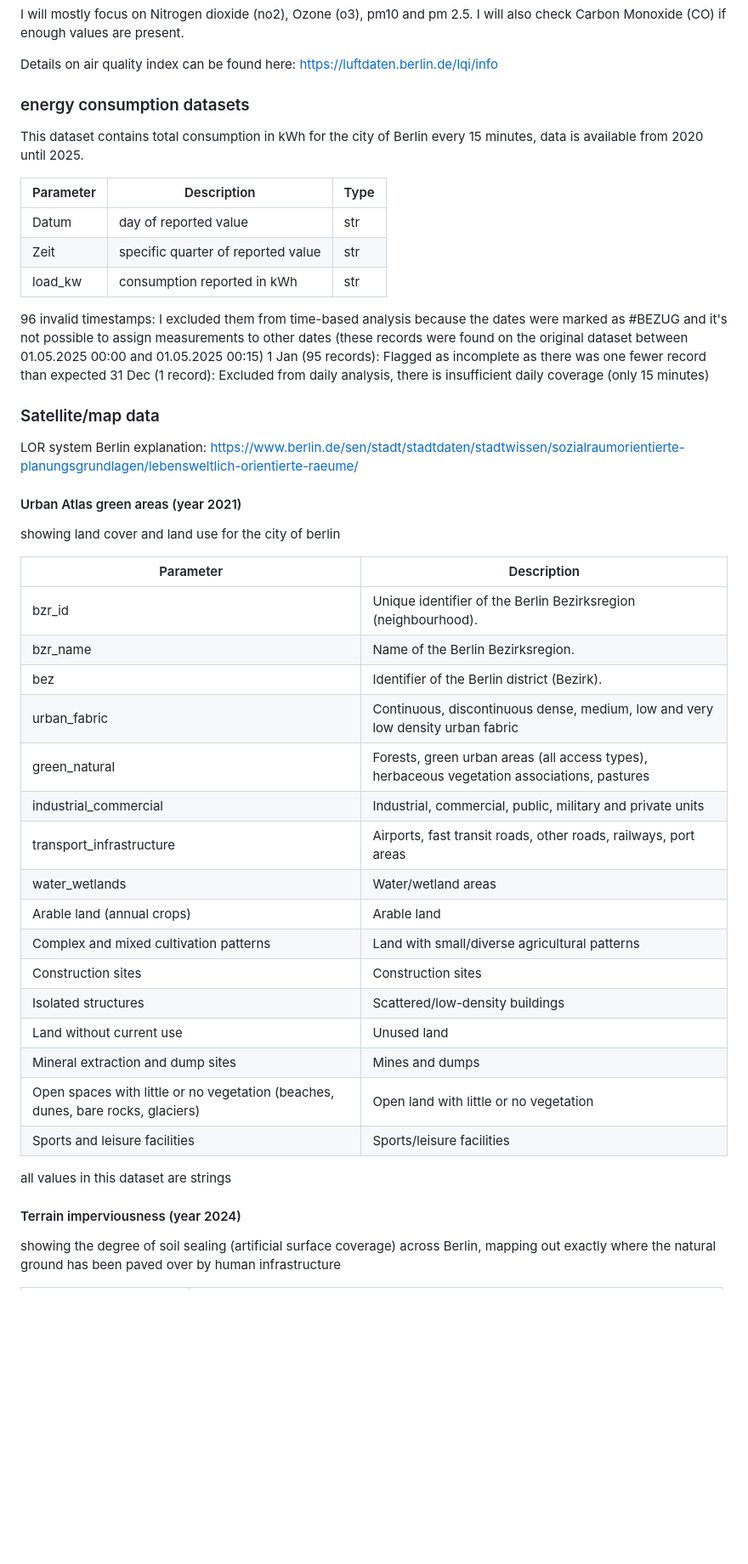
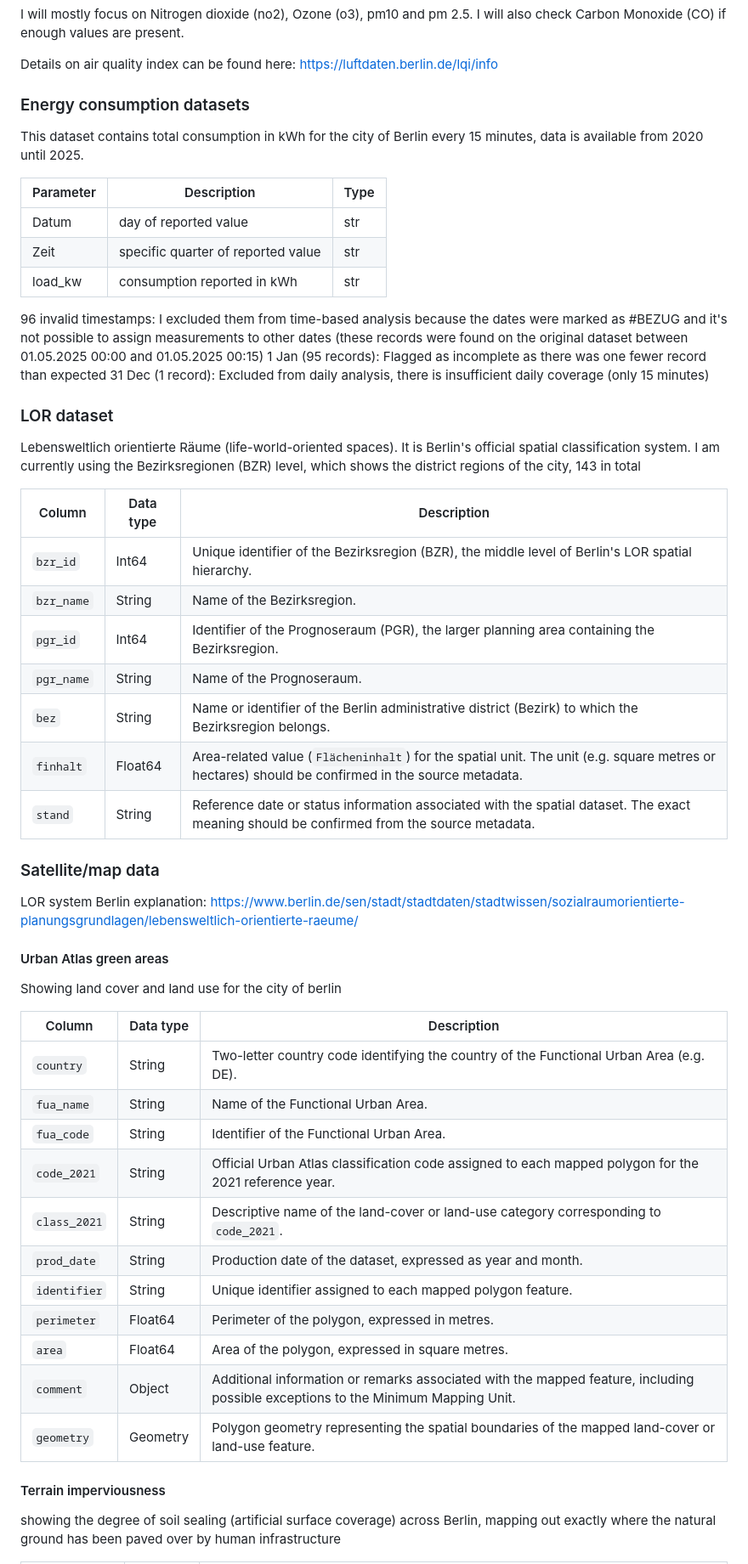
Before and after one commit to lodimarcello/Capstone_project_Lorenzo, a Markdown page: data_dictionary.md, the part around one of its changes. Shown at 85% size. GitHub-like rendering; blank space fills up the shorter version.

```diff
--- a/data_dictionary.md
+++ b/data_dictionary.md
@@ -83,7 +81,7 @@ I will mostly focus on Nitrogen dioxide (no2), Ozone (o3), pm10 and pm 2.5. I wi
 Details on air quality index can be found here: https://luftdaten.berlin.de/lqi/info
 
 
-### energy consumption datasets
+### Energy consumption datasets
 
 This dataset contains total consumption in kWh for the city of Berlin every 15 minutes, data is available from 2020 until 2025.
 
@@ -97,36 +95,42 @@ This dataset contains total consumption in kWh for the city of Berlin every 15 m
 1 Jan (95 records):	Flagged as incomplete as there was one fewer record than expected
 31 Dec (1 record): Excluded from daily analysis, there is insufficient daily coverage (only 15 minutes)
 
+### LOR dataset
+Lebensweltlich orientierte Räume (life-world-oriented spaces). It is Berlin's official spatial classification system. I am currently using the Bezirksregionen (BZR) level, which shows the district regions of the city, 143 in total
+
+| Column | Data type | Description |
+|---|---|---|
+| `bzr_id` | Int64 | Unique identifier of the Bezirksregion (BZR), the middle level of Berlin's LOR spatial hierarchy. |
+| `bzr_name` | String | Name of the Bezirksregion. |
+| `pgr_id` | Int64 | Identifier of the Prognoseraum (PGR), the larger planning area containing the Bezirksregion. |
+| `pgr_name` | String | Name of the Prognoseraum. |
+| `bez` | String | Name or identifier of the Berlin administrative district (Bezirk) to which the Bezirksregion belongs. |
+| `finhalt` | Float64 | Area-related value (`Flächeninhalt`) for the spatial unit. The unit (e.g. square metres or hectares) should be confirmed in the source metadata. |
+| `stand` | String | Reference date or status information associated with the spatial dataset. The exact meaning should be confirmed from the source metadata. |
+
 
 ### Satellite/map data
 
 LOR system Berlin explanation: https://www.berlin.de/sen/stadt/stadtdaten/stadtwissen/sozialraumorientierte-planungsgrundlagen/lebensweltlich-orientierte-raeume/
 
-#### Urban Atlas green areas (year 2021)
-showing land cover and land use for the city of berlin
+#### Urban Atlas green areas
+Showing land cover and land use for the city of berlin
 
-| Parameter | Description |
-|---|---|
-| bzr_id |  Unique identifier of the Berlin Bezirksregion (neighbourhood). |
-| bzr_name | Name of the Berlin Bezirksregion. |
-| bez | Identifier of the Berlin district (Bezirk). |
-| urban_fabric | Continuous, discontinuous dense, medium, low and very low density urban fabric |
-| green_natural | Forests, green urban areas (all access types), herbaceous vegetation associations, pastures |
-| industrial_commercial | Industrial, commercial, public, military and private units |
-| transport_infrastructure | Airports, fast transit roads, other roads, railways, port areas |
-| water_wetlands | Water/wetland areas |
-| Arable land (annual crops) | Arable land |
-| Complex and mixed cultivation patterns | Land with small/diverse agricultural patterns |
-| Construction sites | Construction sites |
-| Isolated structures | Scattered/low-density buildings |
-| Land without current use | Unused land |
-| Mineral extraction and dump sites | Mines and dumps |
-| Open spaces with little or no vegetation (beaches, dunes, bare rocks, glaciers) | Open land with little or no vegetation |
-| Sports and leisure facilities | Sports/leisure facilities |
-
-all values in this dataset are strings
+| Column | Data type | Description |
+|---|---|---|
+| `country` | String | Two-letter country code identifying the country of the Functional Urban Area (e.g. DE). |
+| `fua_name` | String | Name of the Functional Urban Area. |
+| `fua_code` | String | Identifier of the Functional Urban Area. |
+| `code_2021` | String | Official Urban Atlas classification code assigned to each mapped polygon for the 2021 reference year. |
+| `class_2021` | String | Descriptive name of the land-cover or land-use category corresponding to `code_2021`. |
+| `prod_date` | String | Production date of the dataset, expressed as year and month. |
+| `identifier` | String | Unique identifier assigned to each mapped polygon feature. |
+| `perimeter` | Float64 | Perimeter of the polygon, expressed in metres. |
+| `area` | Float64 | Area of the polygon, expressed in square metres. |
+| `comment` | Object | Additional information or remarks associated with the mapped feature, including possible exceptions to the Minimum Mapping Unit. |
+| `geometry` | Geometry | Polygon geometry representing the spatial boundaries of the mapped land-cover or land-use feature. |
 
 
-#### Terrain imperviousness (year 2024)
+#### Terrain imperviousness
 showing the degree of soil sealing (artificial surface coverage) across Berlin, mapping out exactly where the natural ground has been paved over by human infrastructure
 
```
Also changed, not shown: other parts of data_dictionary.md (+9 -22 lines), project_structure_reviewed.md (+10 -2 lines), image-5.png (added), 6 other files.
